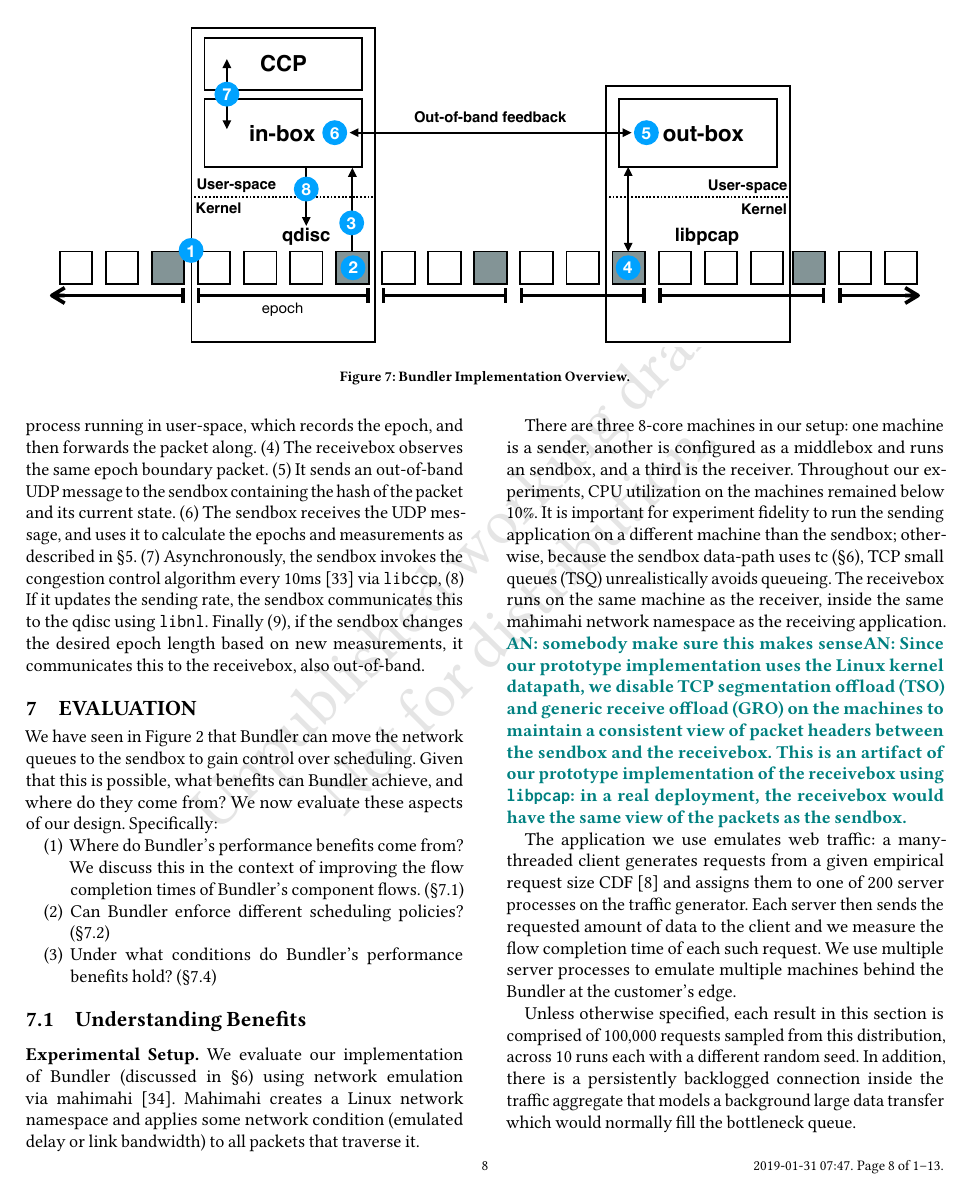
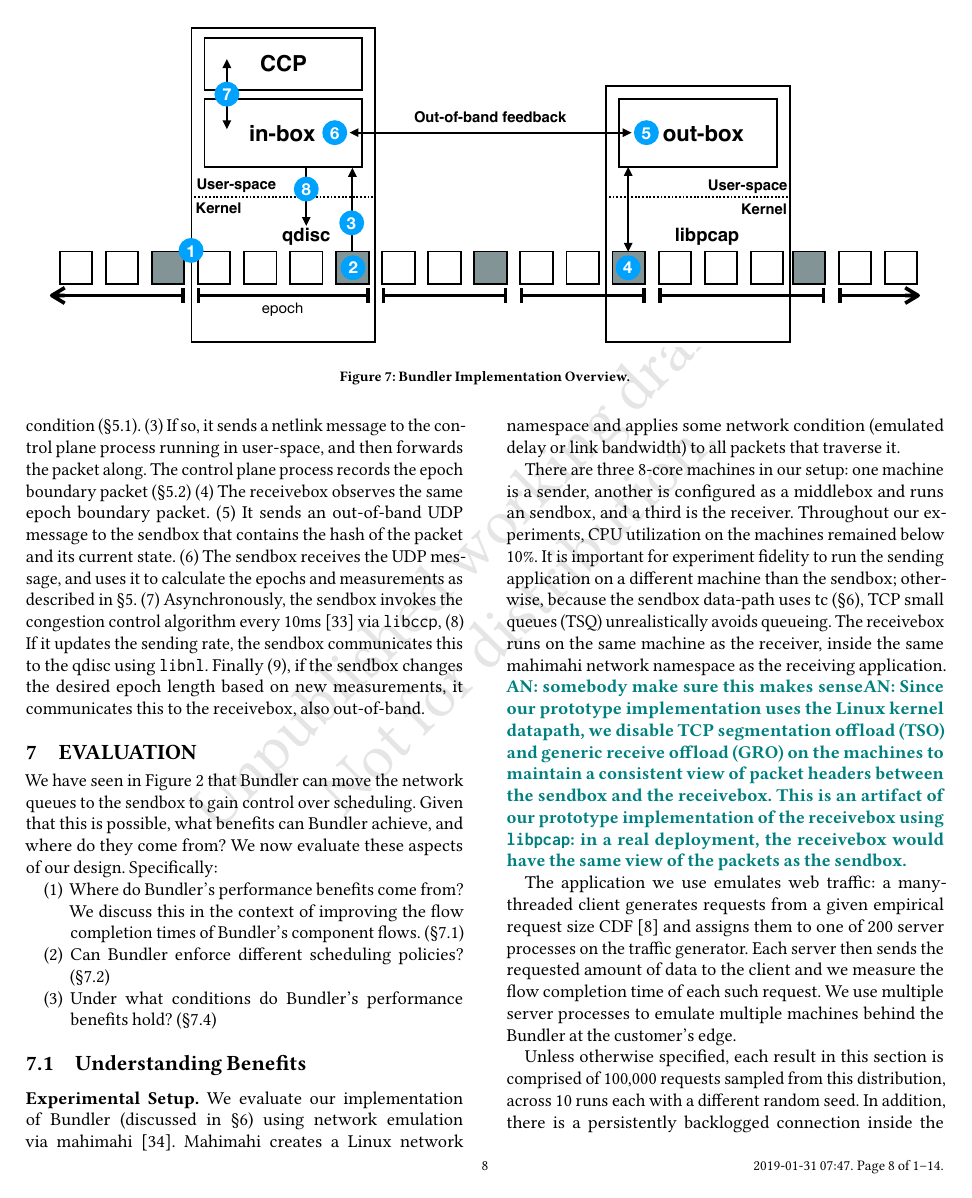
Before and after one commit to akshayknarayan/bundler-paper, a LaTeX paper (bundler-sigcomm19.tex, which reads impl.tex): page 8 of 13 before the commit and page 8 of 14 after it. Compiled offline with pdfLaTeX.

Commit message:
merged sharelatex-2019-01-31-0744

```diff
--- a/impl.tex
+++ b/impl.tex
@@ -64,7 +64,7 @@ Figure~\ref{fig:bundler} provides an overview of how our \name implementation op
 
 (1) Packets arriving at the \inbox are sent to the qdisc. Those that match a bundle are put into the proper queue,
 otherwise they are forwarded immediately. (2) The qdisc determines whether a packet matches the epoch boundary
-condition (\S\ref{s:measure:marking}). (3) If so, it sends a netlink message to the contr process running in user-space, which records the epoch, and then forwards the packet along. (4) The \outbox observes the same epoch boundary packet. (5) It sends an out-of-band UDP message to the \inbox containing the hash of the packet and its current state. (6) The \inbox receives the UDP message, and uses it to calculate the epochs and measurements as described
+condition (\S\ref{s:measure:marking}). (3) If so, it sends a netlink message to the control plane process running in user-space, and then forwards the packet along. The control plane process records the epoch boundary packet (\S\ref{s:measure:compute}) (4) The \outbox observes the same epoch boundary packet. (5) It sends an out-of-band UDP message to the \inbox that contains the hash of the packet and its current state. (6) The \inbox receives the UDP message, and uses it to calculate the epochs and measurements as described
 in \S\ref{s:measurement}.
 (7) Asynchronously, the \inbox invokes the congestion control algorithm every $10$ms~\cite{ccp}
 %\footnote{Prior work shows~\cite{ccp} that the datapath need only invoke congestion control algorithms on RTT-timescales, and evaluates congestion control algorithms on their sensitivity to this period.}.
```
